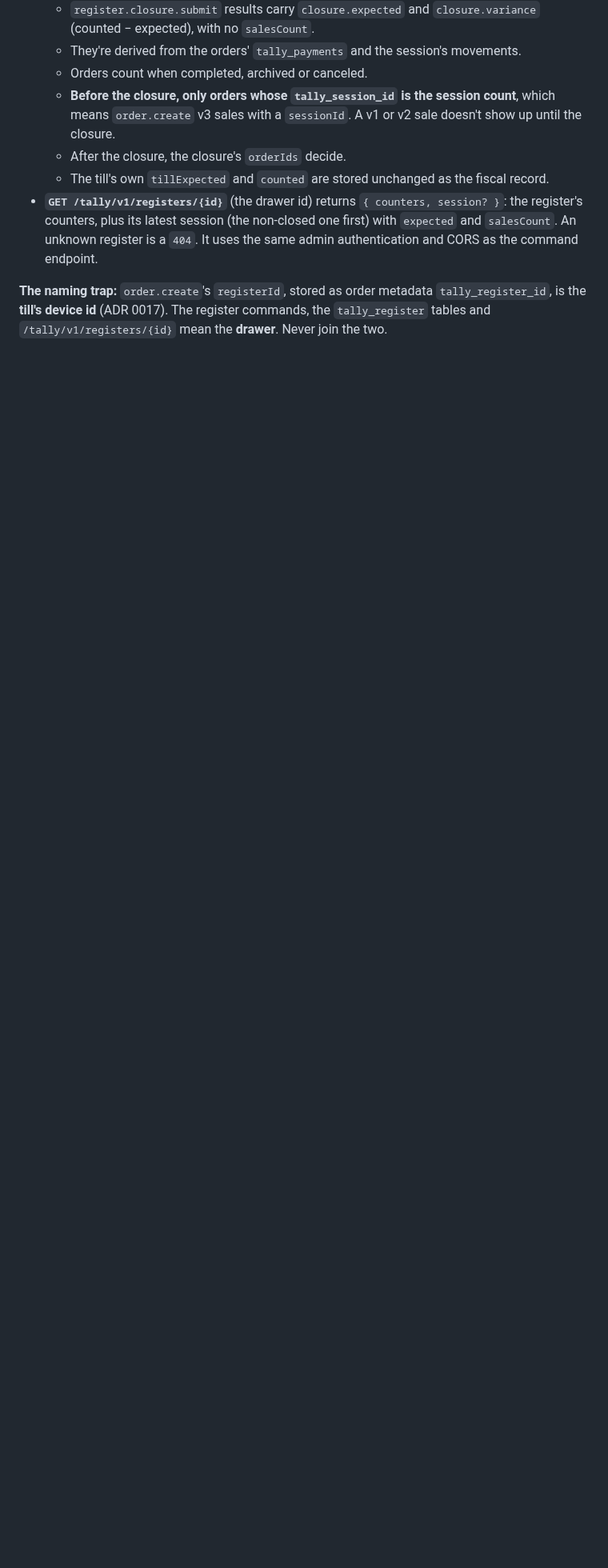
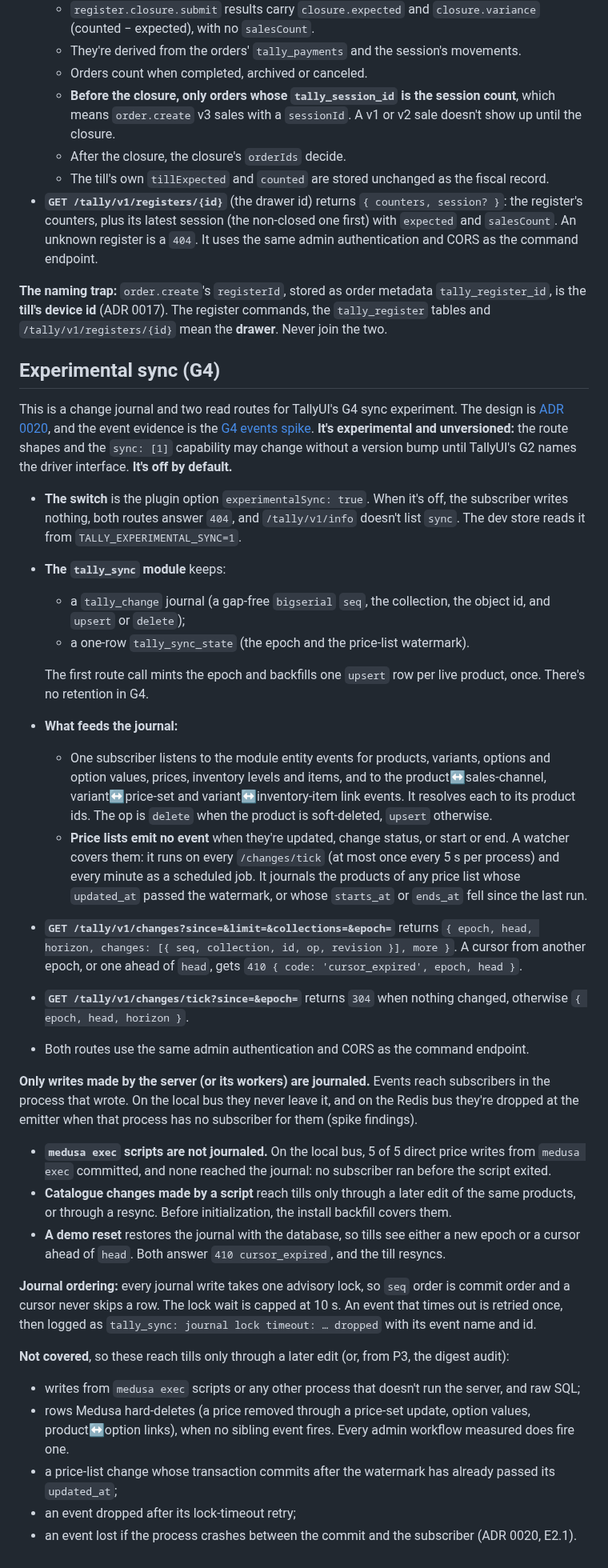
Before and after one commit to medusapos/app, a Markdown page: packages/medusa-plugin/README.md, the part around the change. Shown at 80% size. GitHub-like rendering; blank space fills up the shorter version.

Commit message:
docs: plugin README section for experimental sync; ADR 0020 records that medusa exec writes are not journaled
Measured on a throwaway store: 0 of 5 direct price writes from medusa exec reached the journal on the local bus.

Co-Authored-By: Claude Opus 5.5 <noreply@anthropic.com>

Claude-Session: https://claude.ai/code/session_019sLg3ZdiQ1hMCHEXLBETZw

```diff
--- a/packages/medusa-plugin/README.md
+++ b/packages/medusa-plugin/README.md
@@ -161,3 +161,34 @@ TallyUI registers c2 syncs a till's drawer to the store: sessions, cash movement
 - **`GET /tally/v1/registers/{id}`** (the drawer id) returns `{ counters, session? }`: the register's counters, plus its latest session (the non-closed one first) with `expected` and `salesCount`. An unknown register is a `404`. It uses the same admin authentication and CORS as the command endpoint.
 
 **The naming trap:** `order.create`'s `registerId`, stored as order metadata `tally_register_id`, is the **till's device id** (ADR 0017). The register commands, the `tally_register` tables and `/tally/v1/registers/{id}` mean the **drawer**. Never join the two.
+
+## Experimental sync (G4)
+
+This is a change journal and two read routes for TallyUI's G4 sync experiment. The design is [ADR 0020](../../docs/adr/0020-medusa-side-of-g4-sync.md), and the event evidence is the [G4 events spike](../../docs/spikes/g4-medusa-events.md). **It's experimental and unversioned:** the route shapes and the `sync: [1]` capability may change without a version bump until TallyUI's G2 names the driver interface. **It's off by default.**
+
+- **The switch** is the plugin option `experimentalSync: true`. When it's off, the subscriber writes nothing, both routes answer `404`, and `/tally/v1/info` doesn't list `sync`. The dev store reads it from `TALLY_EXPERIMENTAL_SYNC=1`.
+- **The `tally_sync` module** keeps:
+  - a `tally_change` journal (a gap-free `bigserial` `seq`, the collection, the object id, and `upsert` or `delete`);
+  - a one-row `tally_sync_state` (the epoch and the price-list watermark).
+
+  The first route call mints the epoch and backfills one `upsert` row per live product, once. There's no retention in G4.
+- **What feeds the journal:**
+  - One subscriber listens to the module entity events for products, variants, options and option values, prices, inventory levels and items, and to the product↔sales-channel, variant↔price-set and variant↔inventory-item link events. It resolves each to its product ids. The op is `delete` when the product is soft-deleted, `upsert` otherwise.
+  - **Price lists emit no event** when they're updated, change status, or start or end. A watcher covers them: it runs on every `/changes/tick` (at most once every 5 s per process) and every minute as a scheduled job. It journals the products of any price list whose `updated_at` passed the watermark, or whose `starts_at` or `ends_at` fell since the last run.
+- **`GET /tally/v1/changes?since=&limit=&collections=&epoch=`** returns `{ epoch, head, horizon, changes: [{ seq, collection, id, op, revision }], more }`. A cursor from another epoch, or one ahead of `head`, gets `410 { code: 'cursor_expired', epoch, head }`.
+- **`GET /tally/v1/changes/tick?since=&epoch=`** returns `304` when nothing changed, otherwise `{ epoch, head, horizon }`.
+- Both routes use the same admin authentication and CORS as the command endpoint.
+
+**Only writes made by the server (or its workers) are journaled.** Events reach subscribers in the process that wrote. On the local bus they never leave it, and on the Redis bus they're dropped at the emitter when that process has no subscriber for them (spike findings).
+- **`medusa exec` scripts are not journaled.** On the local bus, 5 of 5 direct price writes from `medusa exec` committed, and none reached the journal: no subscriber ran before the script exited.
+- **Catalogue changes made by a script** reach tills only through a later edit of the same products, or through a resync. Before initialization, the install backfill covers them.
+- **A demo reset** restores the journal with the database, so tills see either a new epoch or a cursor ahead of `head`. Both answer `410 cursor_expired`, and the till resyncs.
+
+**Journal ordering:** every journal write takes one advisory lock, so `seq` order is commit order and a cursor never skips a row. The lock wait is capped at 10 s. An event that times out is retried once, then logged as `tally_sync: journal lock timeout: … dropped` with its event name and id.
+
+**Not covered**, so these reach tills only through a later edit (or, from P3, the digest audit):
+- writes from `medusa exec` scripts or any other process that doesn't run the server, and raw SQL;
+- rows Medusa hard-deletes (a price removed through a price-set update, option values, product↔option links), when no sibling event fires. Every admin workflow measured does fire one.
+- a price-list change whose transaction commits after the watermark has already passed its `updated_at`;
+- an event dropped after its lock-timeout retry;
+- an event lost if the process crashes between the commit and the subscriber (ADR 0020, E2.1).
```
Also changed, not shown: docs/adr/0020-medusa-side-of-g4-sync.md (+4 -1 lines).
